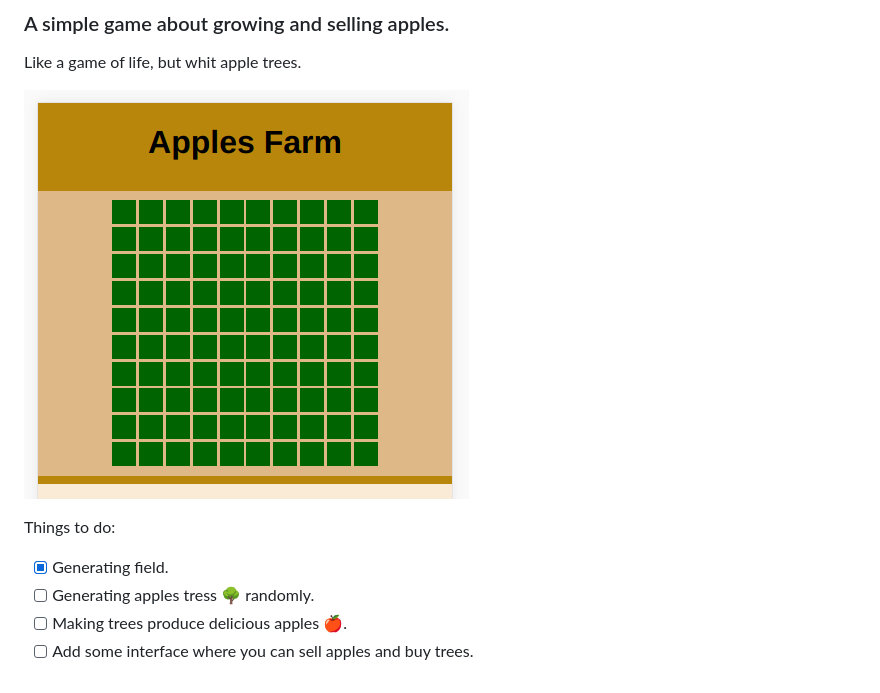
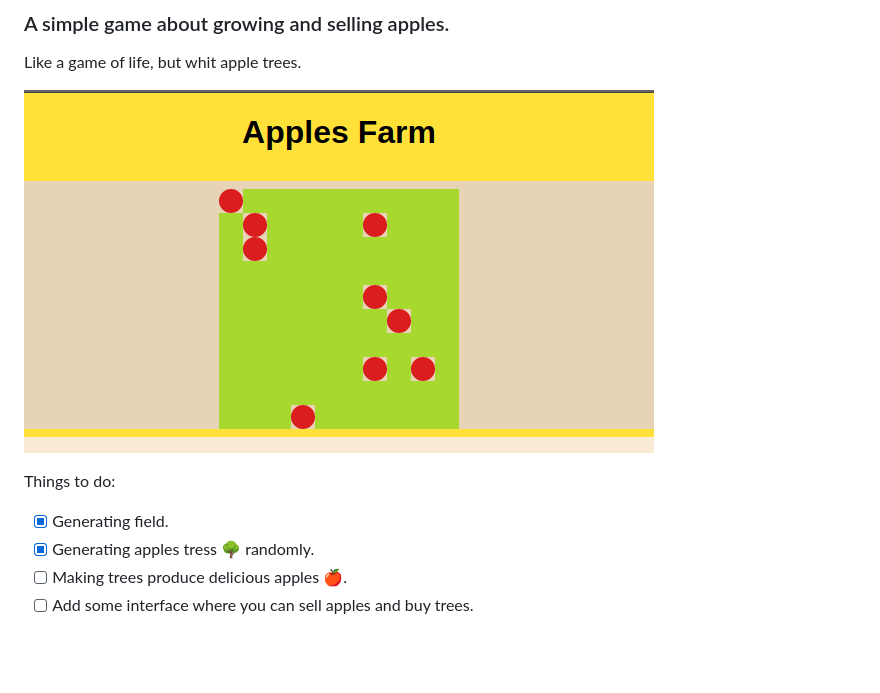
Before and after one commit to TanisJam/applegame, a Markdown page: README.md, the part around the change. Drawn GitHub-style; pictures changed too: screenshot.png; blank space fills up the shorter version.

Commit message:
Trees generation and color

```diff
--- a/README.md
+++ b/README.md
@@ -7,6 +7,6 @@ Like a game of life, but whit apple trees.
 
 Things to do:
 - [x] Generating field.
-- [ ] Generating apples tress :deciduous_tree: randomly.
+- [x] Generating apples tress :deciduous_tree: randomly.
 - [ ] Making trees produce delicious apples :apple:.
 - [ ] Add some interface where you can sell apples and buy trees.
```
Also changed, not shown: 3 other files.
